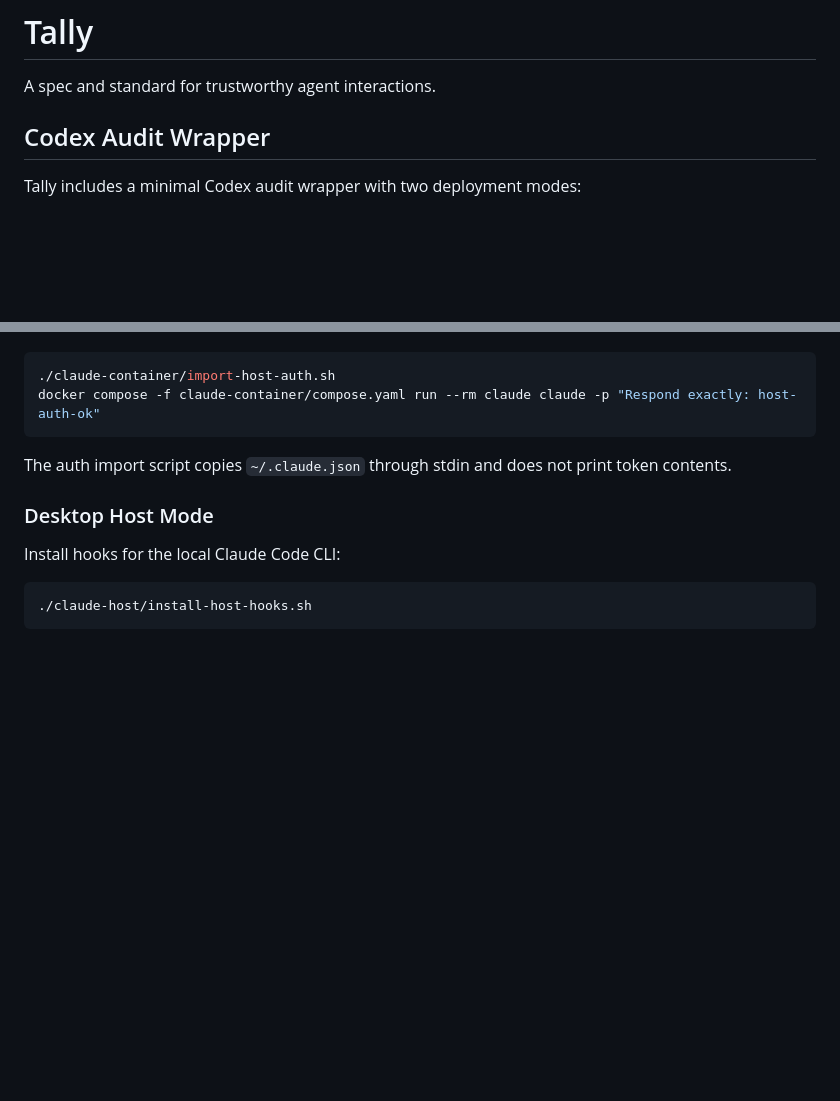
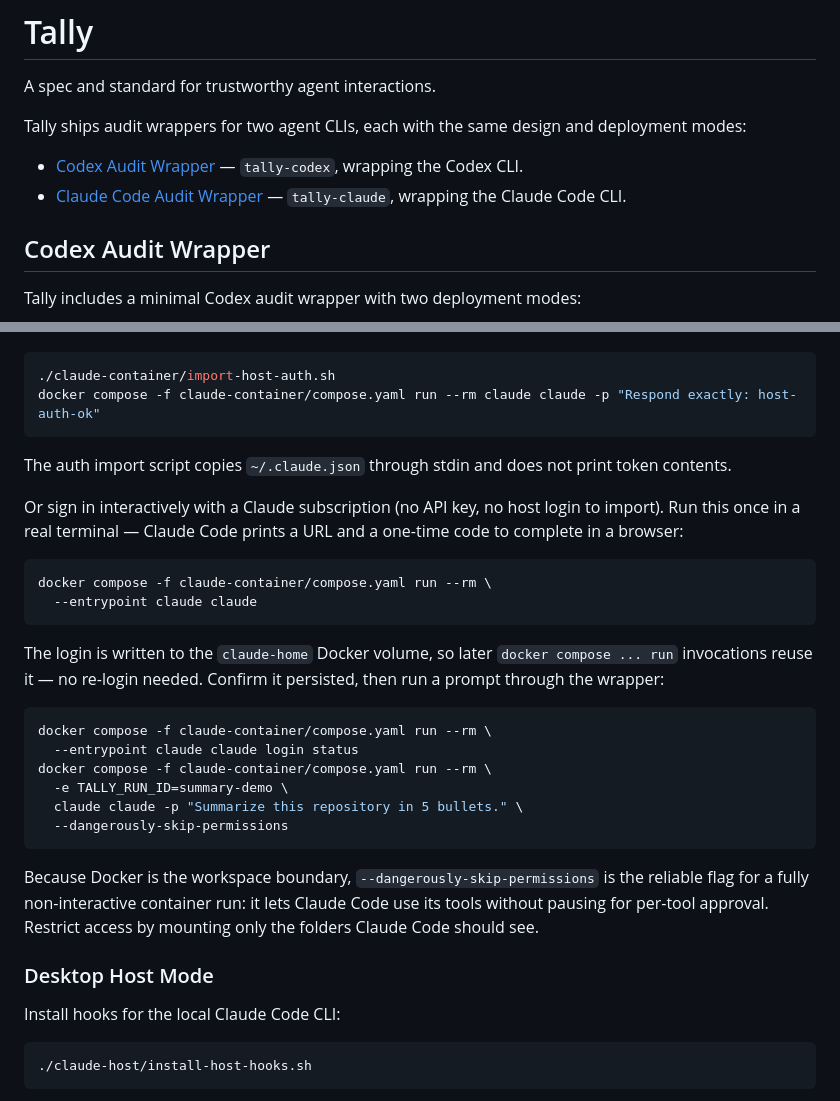
Before and after one commit to OpenOrigins/tally, a Markdown page: README.md, 2 parts joined by grey strips. Drawn GitHub-style; blank space fills up the shorter version.

Commit message:
updated the readme to include tally claude guide

````diff
--- a/README.md
+++ b/README.md
@@ -1,6 +1,14 @@
 # Tally
 
 A spec and standard for trustworthy agent interactions.
+
+Tally ships audit wrappers for two agent CLIs, each with the same design and
+deployment modes:
+
+- [Codex Audit Wrapper](#codex-audit-wrapper) — `tally-codex`, wrapping the
+  Codex CLI.
+- [Claude Code Audit Wrapper](#claude-code-audit-wrapper) — `tally-claude`,
+  wrapping the Claude Code CLI.
 
 ## Codex Audit Wrapper
 
@@ -364,6 +372,33 @@ docker compose -f claude-container/compose.yaml run --rm claude claude -p "Respo
 The auth import script copies `~/.claude.json` through stdin and does not
 print token contents.
 
+Or sign in interactively with a Claude subscription (no API key, no host
+login to import). Run this once in a real terminal — Claude Code prints a URL
+and a one-time code to complete in a browser:
+
+```bash
+docker compose -f claude-container/compose.yaml run --rm \
+  --entrypoint claude claude
+```
+
+The login is written to the `claude-home` Docker volume, so later
+`docker compose ... run` invocations reuse it — no re-login needed. Confirm it
+persisted, then run a prompt through the wrapper:
+
+```bash
+docker compose -f claude-container/compose.yaml run --rm \
+  --entrypoint claude claude login status
+docker compose -f claude-container/compose.yaml run --rm \
+  -e TALLY_RUN_ID=summary-demo \
+  claude claude -p "Summarize this repository in 5 bullets." \
+  --dangerously-skip-permissions
+```
+
+Because Docker is the workspace boundary, `--dangerously-skip-permissions` is
+the reliable flag for a fully non-interactive container run: it lets Claude
+Code use its tools without pausing for per-tool approval. Restrict access by
+mounting only the folders Claude Code should see.
+
 ### Desktop Host Mode
 
 Install hooks for the local Claude Code CLI:
````
